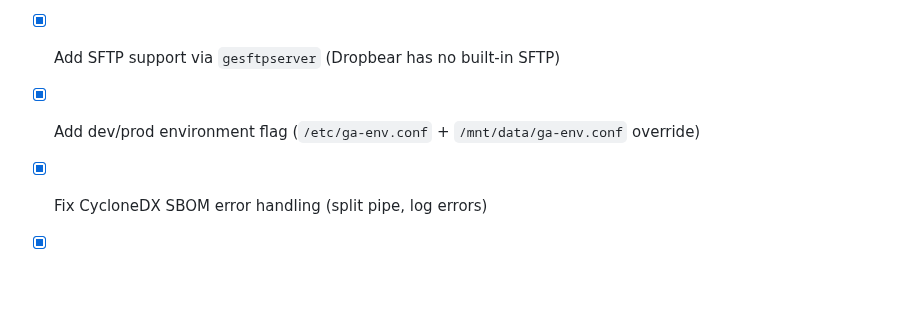
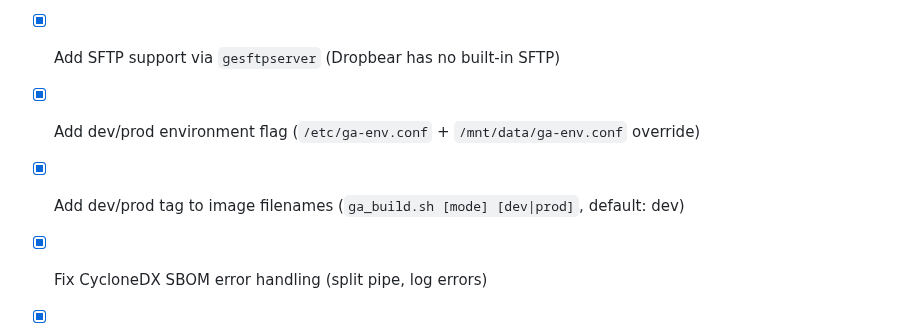
Before and after one commit to greenautarky/ha-operating-system, a Markdown page: TODO.md, the part around the change. Drawn GitHub-style; blank space fills up the shorter version.

Commit message:
docs: document dev/prod image naming in TODO.md
Co-Authored-By: Claude Opus 4.5 <noreply@anthropic.com>

```diff
--- a/TODO.md
+++ b/TODO.md
@@ -61,6 +61,7 @@
 - [x] Add eMMC flasher (`ga_flasher`) with `--secure-erase` full wipe mode
 - [x] Add SFTP support via `gesftpserver` (Dropbear has no built-in SFTP)
 - [x] Add dev/prod environment flag (`/etc/ga-env.conf` + `/mnt/data/ga-env.conf` override)
+- [x] Add dev/prod tag to image filenames (`ga_build.sh [mode] [dev|prod]`, default: dev)
 - [x] Fix CycloneDX SBOM error handling (split pipe, log errors)
 - [x] Fix CycloneDX SBOM empty output: clear stale `MAKEFLAGS` (jobserver FDs) before `make show-info`
 - [x] Fix banner Buildroot version showing literal `$(BR2_VERSION)` (grep pattern fix)
```
